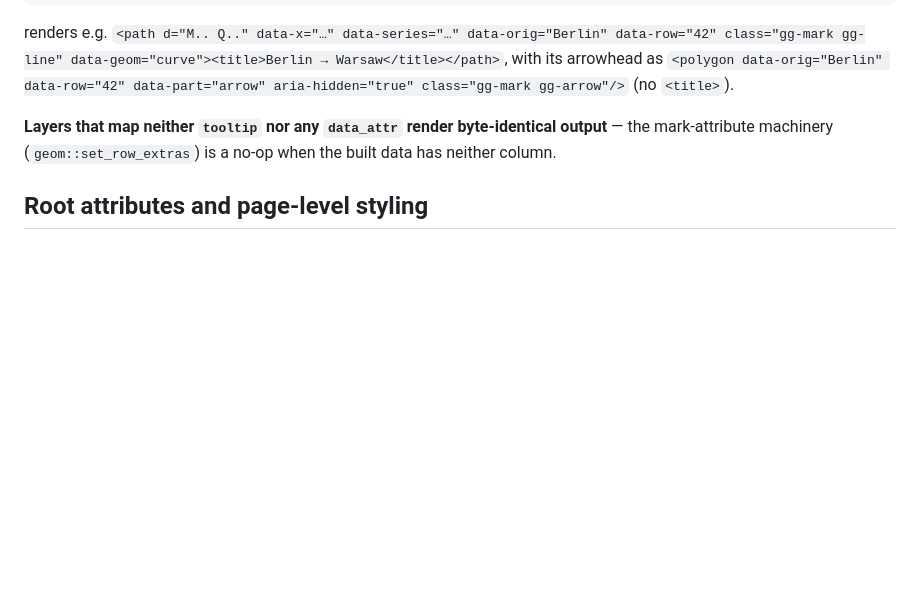
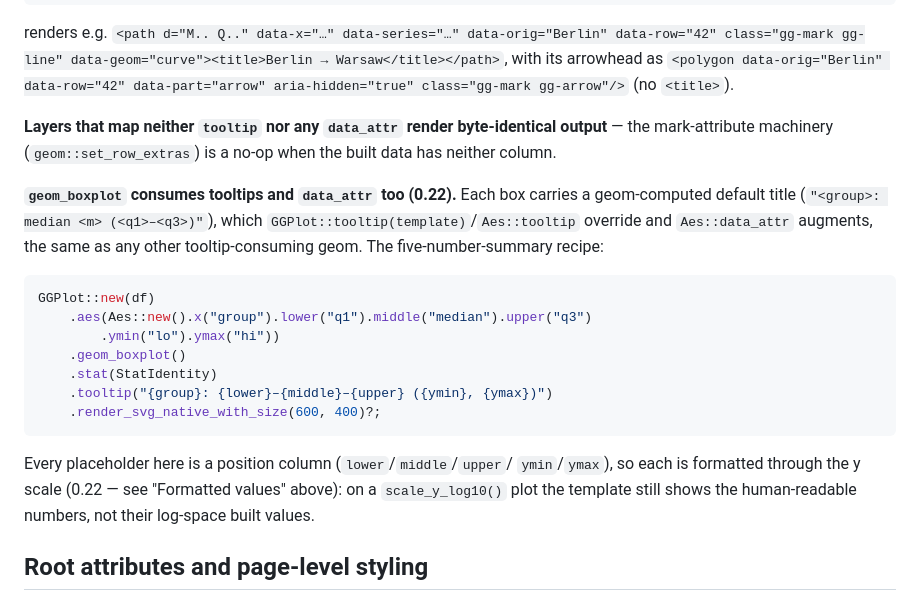
Before and after one commit to sipemu/ggplot-rs, a Markdown page: docs/WEB_INTERACTIVITY.md, the part around the change. Drawn GitHub-style; blank space fills up the shorter version.

````diff
--- a/docs/WEB_INTERACTIVITY.md
+++ b/docs/WEB_INTERACTIVITY.md
@@ -170,6 +170,27 @@ gg-arrow"/>` (no `<title>`).
 output** — the mark-attribute machinery (`geom::set_row_extras`) is a no-op
 when the built data has neither column.
 
+**`geom_boxplot` consumes tooltips and `data_attr` too (0.22).** Each box
+carries a geom-computed default title (`"<group>: median <m> (<q1>–<q3>)"`),
+which `GGPlot::tooltip(template)`/`Aes::tooltip` override and
+`Aes::data_attr` augments, the same as any other tooltip-consuming geom. The
+five-number-summary recipe:
+
+```rust
+GGPlot::new(df)
+    .aes(Aes::new().x("group").lower("q1").middle("median").upper("q3")
+        .ymin("lo").ymax("hi"))
+    .geom_boxplot()
+    .stat(StatIdentity)
+    .tooltip("{group}: {lower}–{middle}–{upper} ({ymin}, {ymax})")
+    .render_svg_native_with_size(600, 400)?;
+```
+
+Every placeholder here is a position column (`lower`/`middle`/`upper`/
+`ymin`/`ymax`), so each is formatted through the y scale (0.22 — see
+"Formatted values" above): on a `scale_y_log10()` plot the template still
+shows the human-readable numbers, not their log-space built values.
+
 ## Root attributes and page-level styling
 
 **`GGPlot::svg_attr(name, value)`/`svg_attrs(iter)` — and the same API on
````
Also changed, not shown: README.md (+26 -3 lines), assets/gallery/boxplot_identity.png (added), assets/gallery/legend_wrap.png (added), 5 other files.
